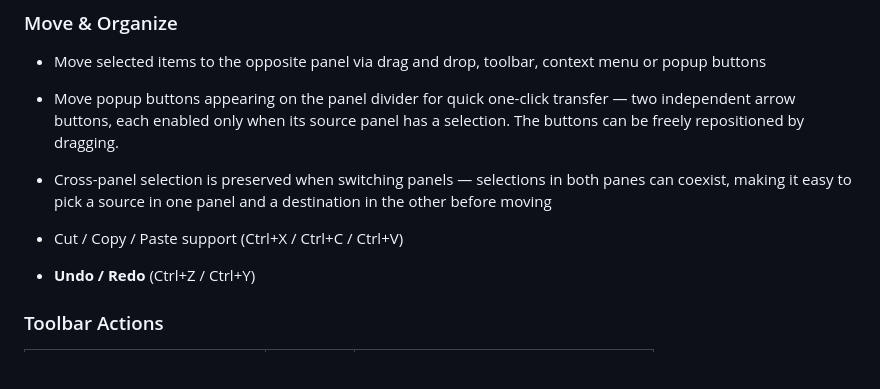
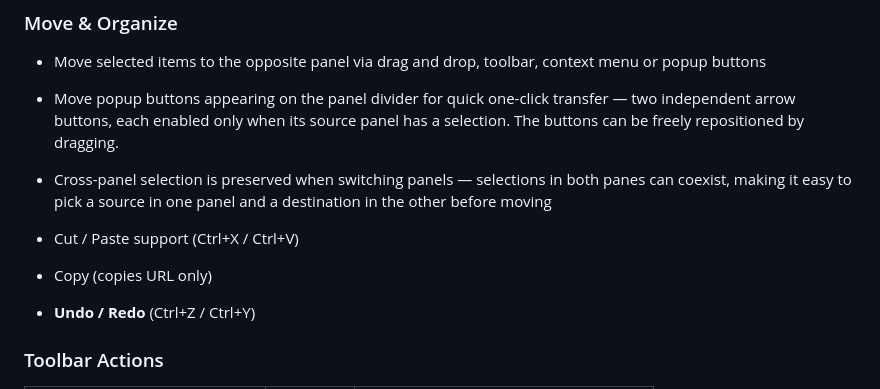
Before and after one commit to overduebookmarks/overdue, a Markdown page: README.md, the part around the change. Drawn GitHub-style; blank space fills up the shorter version.

```diff
--- a/README.md
+++ b/README.md
@@ -34,7 +34,8 @@ All panel and tree widths are fully adjustable — drag the splitter between the
 - Move selected items to the opposite panel via drag and drop, toolbar, context menu or popup buttons
 - Move popup buttons appearing on the panel divider for quick one-click transfer — two independent arrow buttons, each enabled only when its source panel has a selection. The buttons can be freely repositioned by dragging.
 - Cross-panel selection is preserved when switching panels — selections in both panes can coexist, making it easy to pick a source in one panel and a destination in the other before moving
-- Cut / Copy / Paste support (Ctrl+X / Ctrl+C / Ctrl+V)
+- Cut / Paste support (Ctrl+X / Ctrl+V)
+- Copy (copies URL only)
 
 - **Undo / Redo** (Ctrl+Z / Ctrl+Y)
 
```
